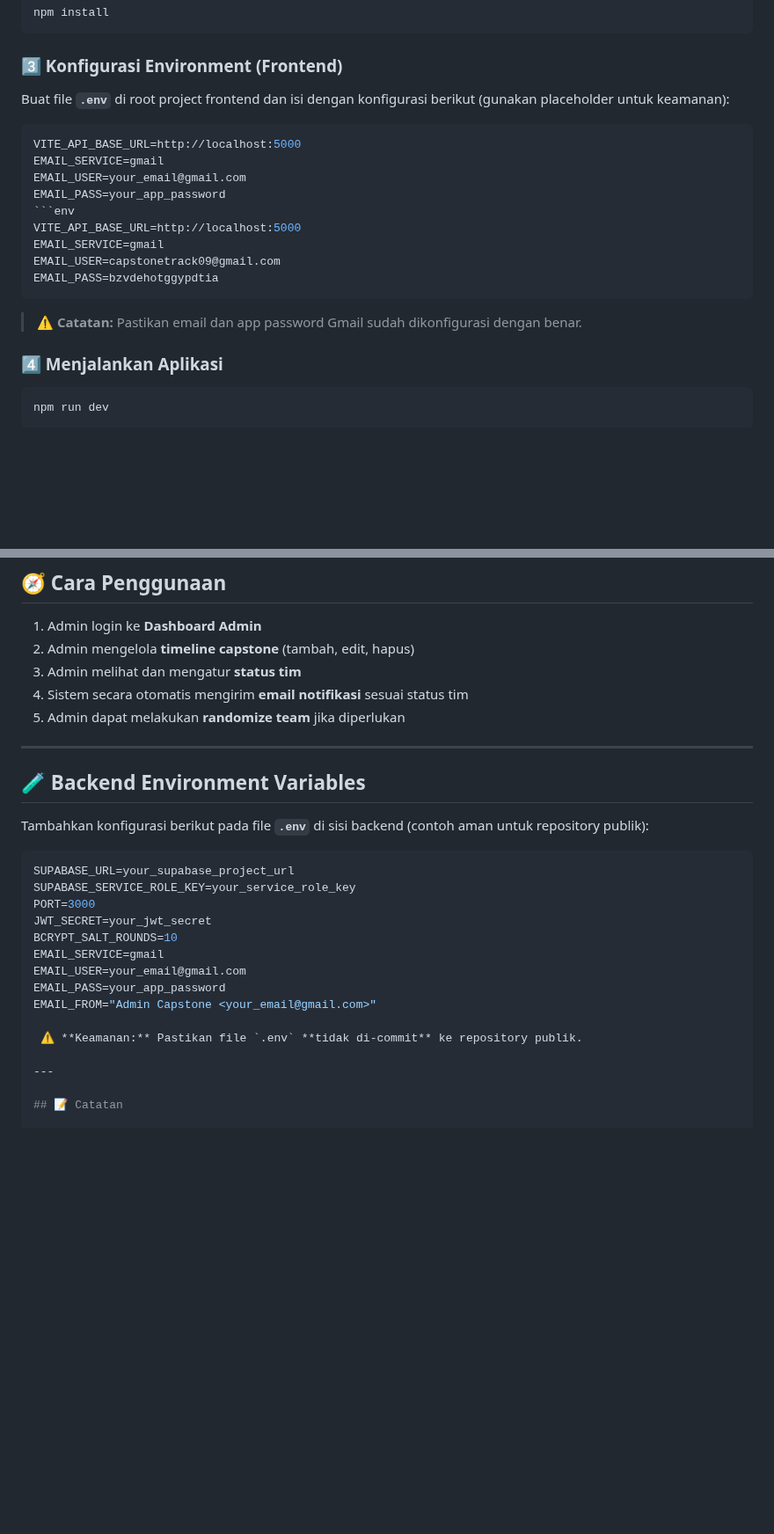
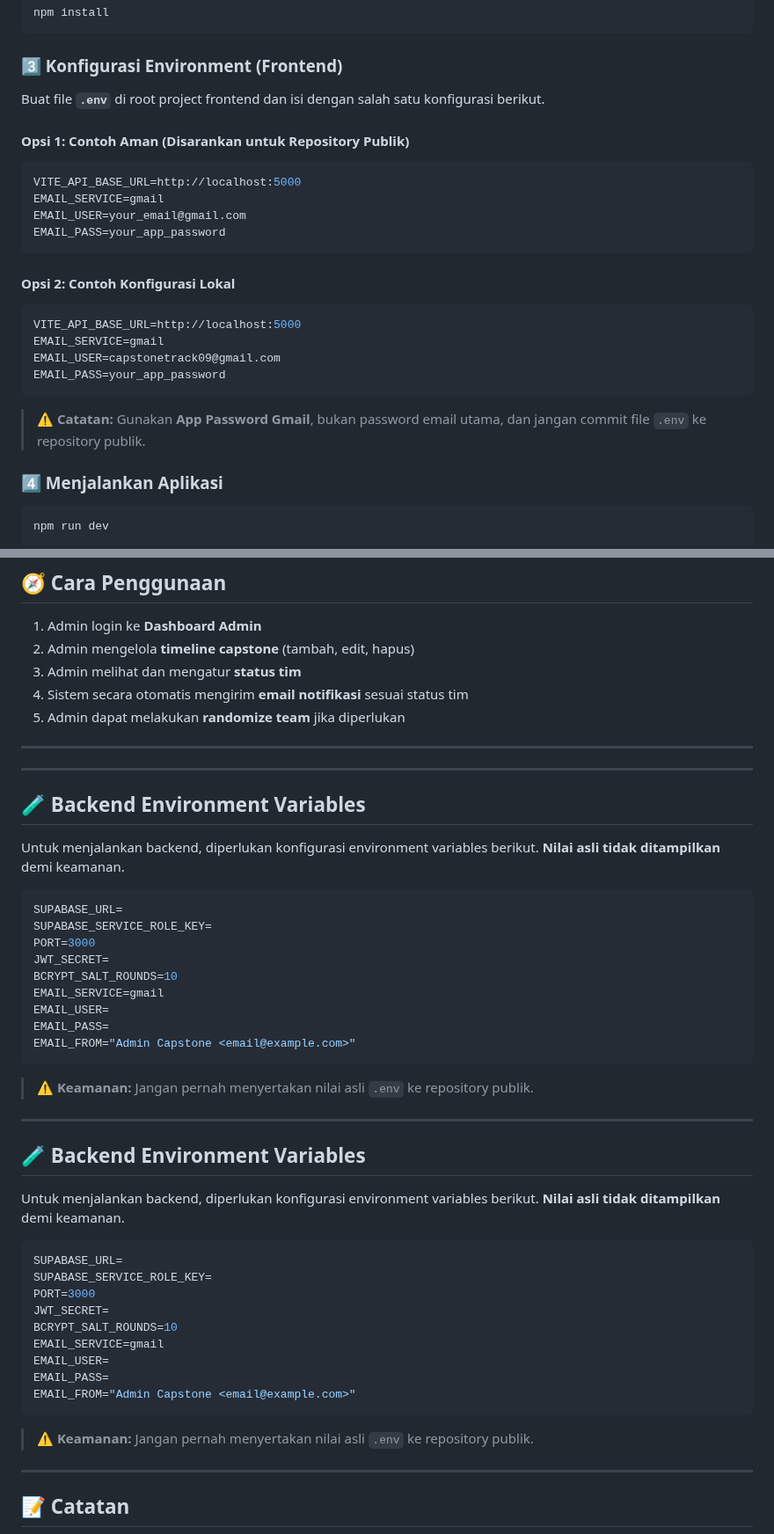
Before and after one commit to Darknqss/Tugas-Capstone-ASAH-, a Markdown page: README.md, 2 parts joined by grey strips. Shown at 88% size. Drawn GitHub-style; blank space fills up the shorter version.

`````diff
--- a/README.md
+++ b/README.md
@@ -47,21 +47,27 @@ npm install
 
 ### 3️⃣ Konfigurasi Environment (Frontend)
 
-Buat file **`.env`** di root project frontend dan isi dengan konfigurasi berikut (gunakan placeholder untuk keamanan):
+Buat file **`.env`** di root project frontend dan isi dengan salah satu konfigurasi berikut.
 
-````env
+#### Opsi 1: Contoh Aman (Disarankan untuk Repository Publik)
+
+```env
 VITE_API_BASE_URL=http://localhost:5000
 EMAIL_SERVICE=gmail
 EMAIL_USER=your_email@gmail.com
 EMAIL_PASS=your_app_password
+```
+
+#### Opsi 2: Contoh Konfigurasi Lokal
+
 ```env
 VITE_API_BASE_URL=http://localhost:5000
 EMAIL_SERVICE=gmail
 EMAIL_USER=capstonetrack09@gmail.com
-EMAIL_PASS=bzvdehotggypdtia
-````
+EMAIL_PASS=your_app_password
+```
 
-> ⚠️ **Catatan:** Pastikan email dan app password Gmail sudah dikonfigurasi dengan benar.
+> ⚠️ **Catatan:** Gunakan **App Password Gmail**, bukan password email utama, dan jangan commit file `.env` ke repository publik.
 
 ### 4️⃣ Menjalankan Aplikasi
 
@@ -99,22 +105,45 @@ Aplikasi akan berjalan di:
 
 ---
 
+---
+
 ## 🧪 Backend Environment Variables
 
-Tambahkan konfigurasi berikut pada file **`.env`** di sisi backend (contoh aman untuk repository publik):
+Untuk menjalankan backend, diperlukan konfigurasi environment variables berikut. **Nilai asli tidak ditampilkan** demi keamanan.
 
-````env
-SUPABASE_URL=your_supabase_project_url
-SUPABASE_SERVICE_ROLE_KEY=your_service_role_key
+```env
+SUPABASE_URL=
+SUPABASE_SERVICE_ROLE_KEY=
 PORT=3000
-JWT_SECRET=your_jwt_secret
+JWT_SECRET=
 BCRYPT_SALT_ROUNDS=10
 EMAIL_SERVICE=gmail
-EMAIL_USER=your_email@gmail.com
-EMAIL_PASS=your_app_password
-EMAIL_FROM="Admin Capstone <your_email@gmail.com>"
+EMAIL_USER=
+EMAIL_PASS=
+EMAIL_FROM="Admin Capstone <email@example.com>"
+```
 
- ⚠️ **Keamanan:** Pastikan file `.env` **tidak di-commit** ke repository publik.
+> ⚠️ **Keamanan:** Jangan pernah menyertakan nilai asli `.env` ke repository publik.
+
+---
+
+## 🧪 Backend Environment Variables
+
+Untuk menjalankan backend, diperlukan konfigurasi environment variables berikut. **Nilai asli tidak ditampilkan** demi keamanan.
+
+```env
+SUPABASE_URL=
+SUPABASE_SERVICE_ROLE_KEY=
+PORT=3000
+JWT_SECRET=
+BCRYPT_SALT_ROUNDS=10
+EMAIL_SERVICE=gmail
+EMAIL_USER=
+EMAIL_PASS=
+EMAIL_FROM="Admin Capstone <email@example.com>"
+```
+
+> ⚠️ **Keamanan:** Jangan pernah menyertakan nilai asli `.env` ke repository publik.
 
 ---
 
`````
